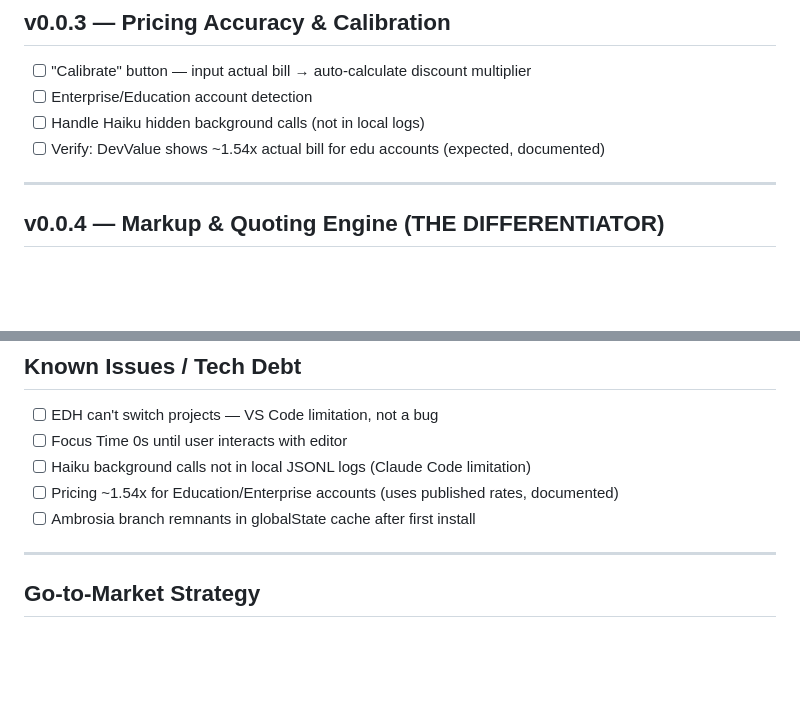
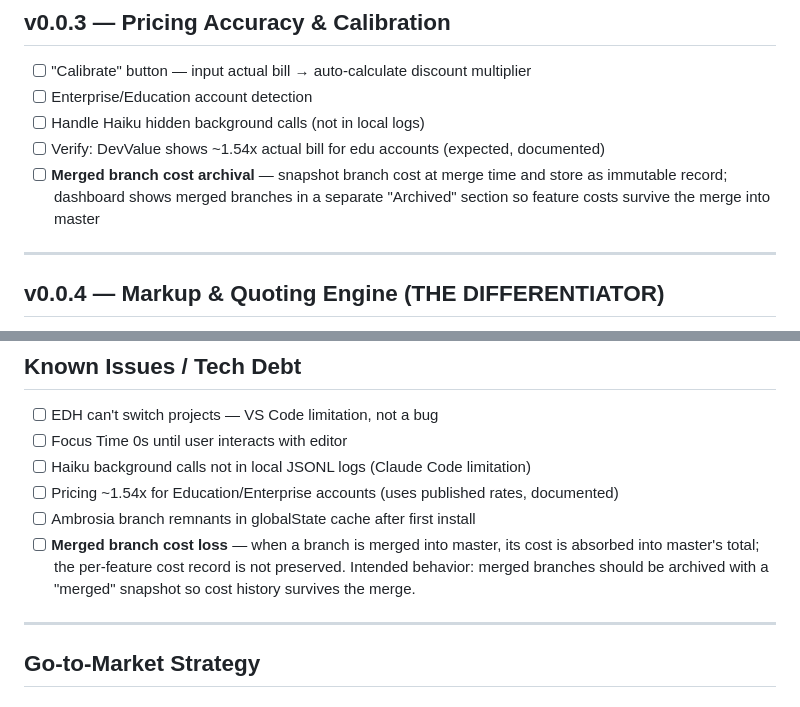
Before and after one commit to ChrisZHHG/devvalue, a Markdown page: ROADMAP.md, 2 parts joined by grey strips. Rendered like a GitHub page; blank space fills up the shorter version.

Commit message:
docs: track merged-branch cost loss in roadmap and known issues

```diff
--- a/ROADMAP.md
+++ b/ROADMAP.md
@@ -97,6 +97,7 @@ Distribution (multiple frontends):
 - [ ] Enterprise/Education account detection
 - [ ] Handle Haiku hidden background calls (not in local logs)
 - [ ] Verify: DevValue shows ~1.54x actual bill for edu accounts (expected, documented)
+- [ ] **Merged branch cost archival** — snapshot branch cost at merge time and store as immutable record; dashboard shows merged branches in a separate "Archived" section so feature costs survive the merge into master
 
 ---
 
@@ -149,6 +150,7 @@ Distribution (multiple frontends):
 - [ ] Haiku background calls not in local JSONL logs (Claude Code limitation)
 - [ ] Pricing ~1.54x for Education/Enterprise accounts (uses published rates, documented)
 - [ ] Ambrosia branch remnants in globalState cache after first install
+- [ ] **Merged branch cost loss** — when a branch is merged into master, its cost is absorbed into master's total; the per-feature cost record is not preserved. Intended behavior: merged branches should be archived with a "merged" snapshot so cost history survives the merge.
 
 ---
 
```
